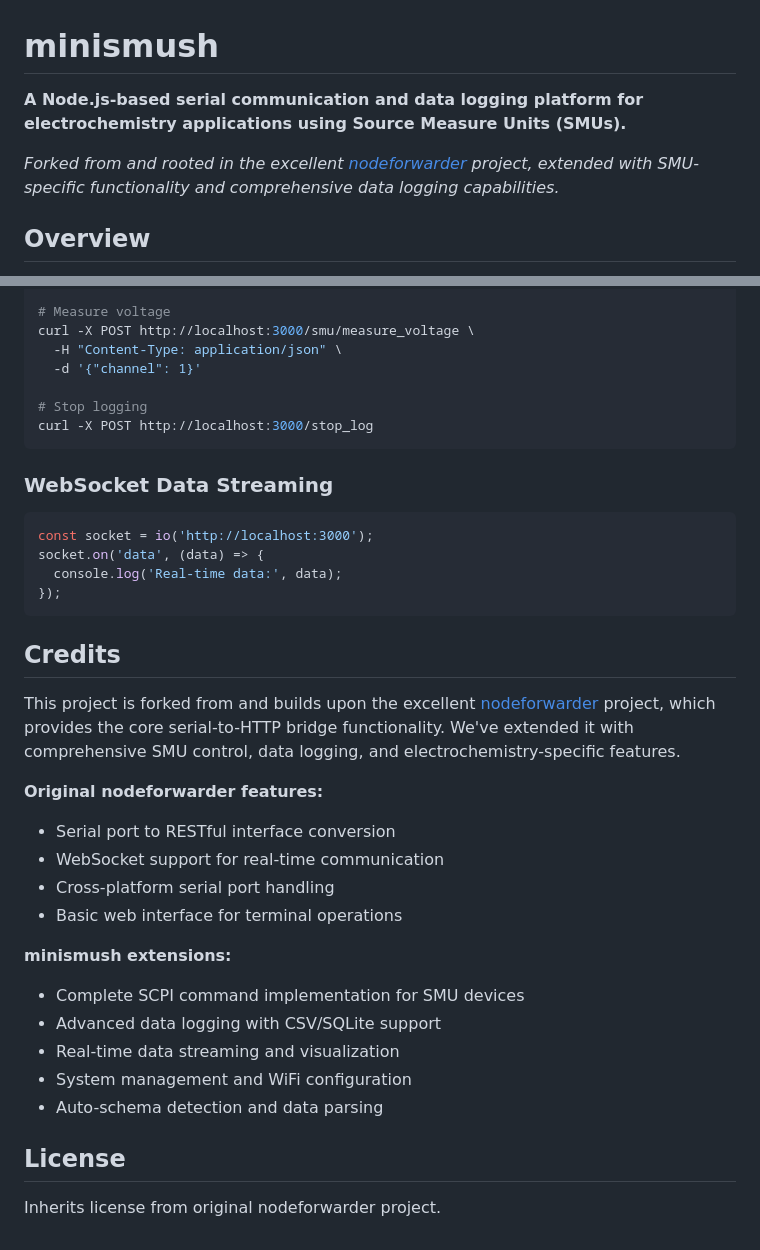
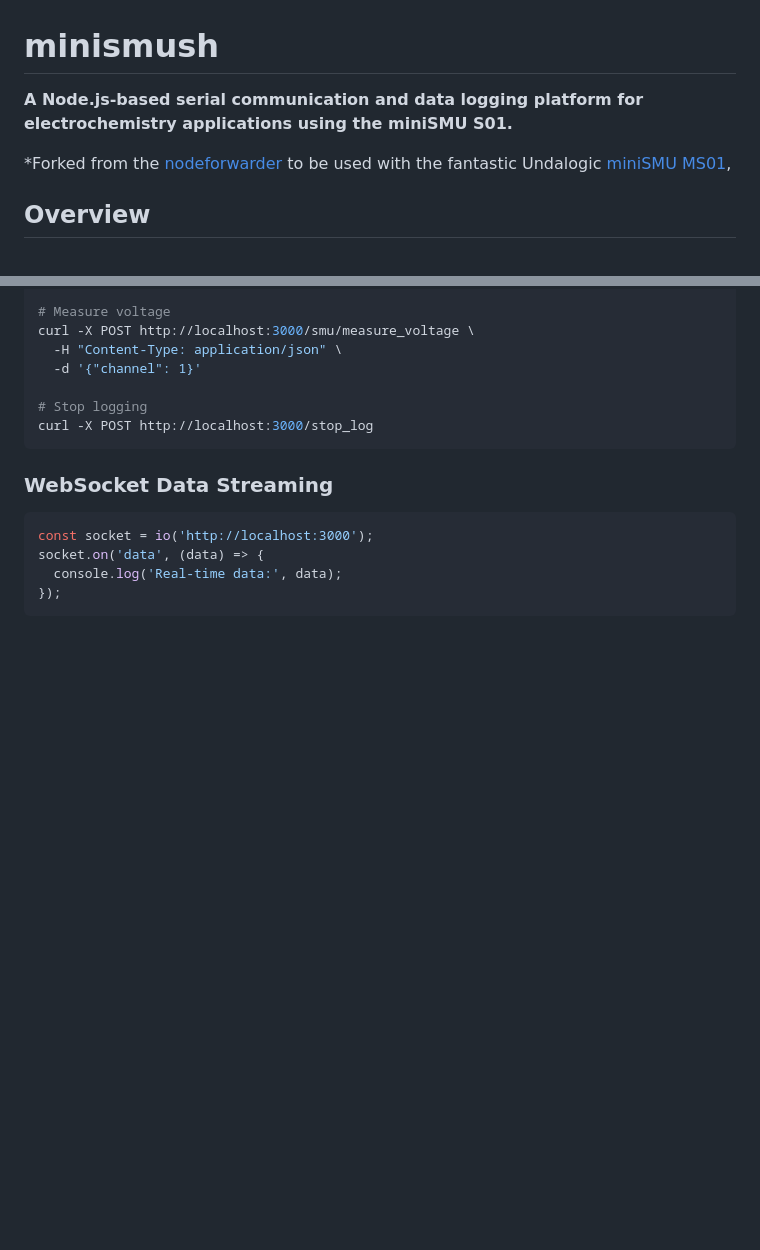
Before and after one commit to dansteingart/minismush, a Markdown page: README.md, 2 parts joined by grey strips. Drawn GitHub-style; blank space fills up the shorter version.

````diff
--- a/README.md
+++ b/README.md
@@ -1,8 +1,8 @@
 # minismush
 
-**A Node.js-based serial communication and data logging platform for electrochemistry applications using Source Measure Units (SMUs).**
+**A Node.js-based serial communication and data logging platform for electrochemistry applications using the miniSMU S01.**
 
-*Forked from and rooted in the excellent [nodeforwarder](https://github.com/original/nodeforwarder) project, extended with SMU-specific functionality and comprehensive data logging capabilities.*
+*Forked from the [nodeforwarder](https://github.com/original/nodeforwarder) to be used with the fantastic Undalogic [miniSMU MS01](https://www.undalogic.com/minismu),
 
 ## Overview
 
@@ -189,24 +189,3 @@ socket.on('data', (data) => {
   console.log('Real-time data:', data);
 });
 ```
-
-## Credits
-
-This project is forked from and builds upon the excellent [nodeforwarder](https://github.com/original/nodeforwarder) project, which provides the core serial-to-HTTP bridge functionality. We've extended it with comprehensive SMU control, data logging, and electrochemistry-specific features.
-
-**Original nodeforwarder features:**
-- Serial port to RESTful interface conversion
-- WebSocket support for real-time communication
-- Cross-platform serial port handling
-- Basic web interface for terminal operations
-
-**minismush extensions:**
-- Complete SCPI command implementation for SMU devices
-- Advanced data logging with CSV/SQLite support
-- Real-time data streaming and visualization
-- System management and WiFi configuration
-- Auto-schema detection and data parsing
-
-## License
-
-Inherits license from original nodeforwarder project.
````
